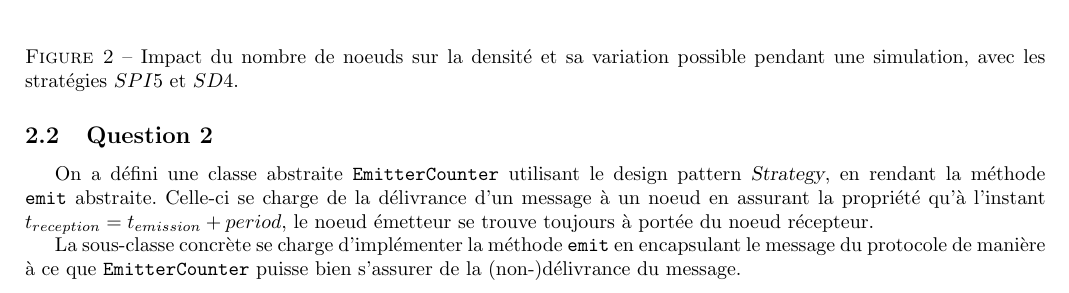
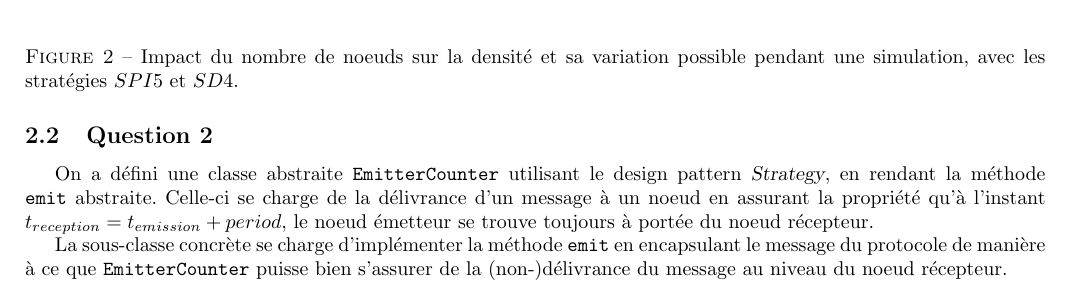
Before and after one commit to lplit/ara, a LaTeX document (rapport/rapport.tex): part of page 10 of 11, cut so that both start at the same text. Compiled offline with pdfLaTeX; an older LaTeX class or package is replaced by its successor.

Commit message:
pitêtre une meilleure délivrance de message
EmitterCounter rajoute le message dans la file des évènements si l'émetteur est encore dans le scope

```diff
--- a/rapport/rapport.tex
+++ b/rapport/rapport.tex
@@ -654,5 +654,5 @@ récepteur.
 La sous-classe concrète se charge d'implémenter la méthode
 \texttt{emit} en encapsulant le message du protocole de manière à ce
 que \texttt{EmitterCounter} puisse bien s'assurer de la
-(non-)délivrance du message.
+(non-)délivrance du message au niveau du noeud récepteur.
 
```
Also changed, not shown: rapport/rapport.pdf, rapport/rapport.tex (1 more changed lines).
